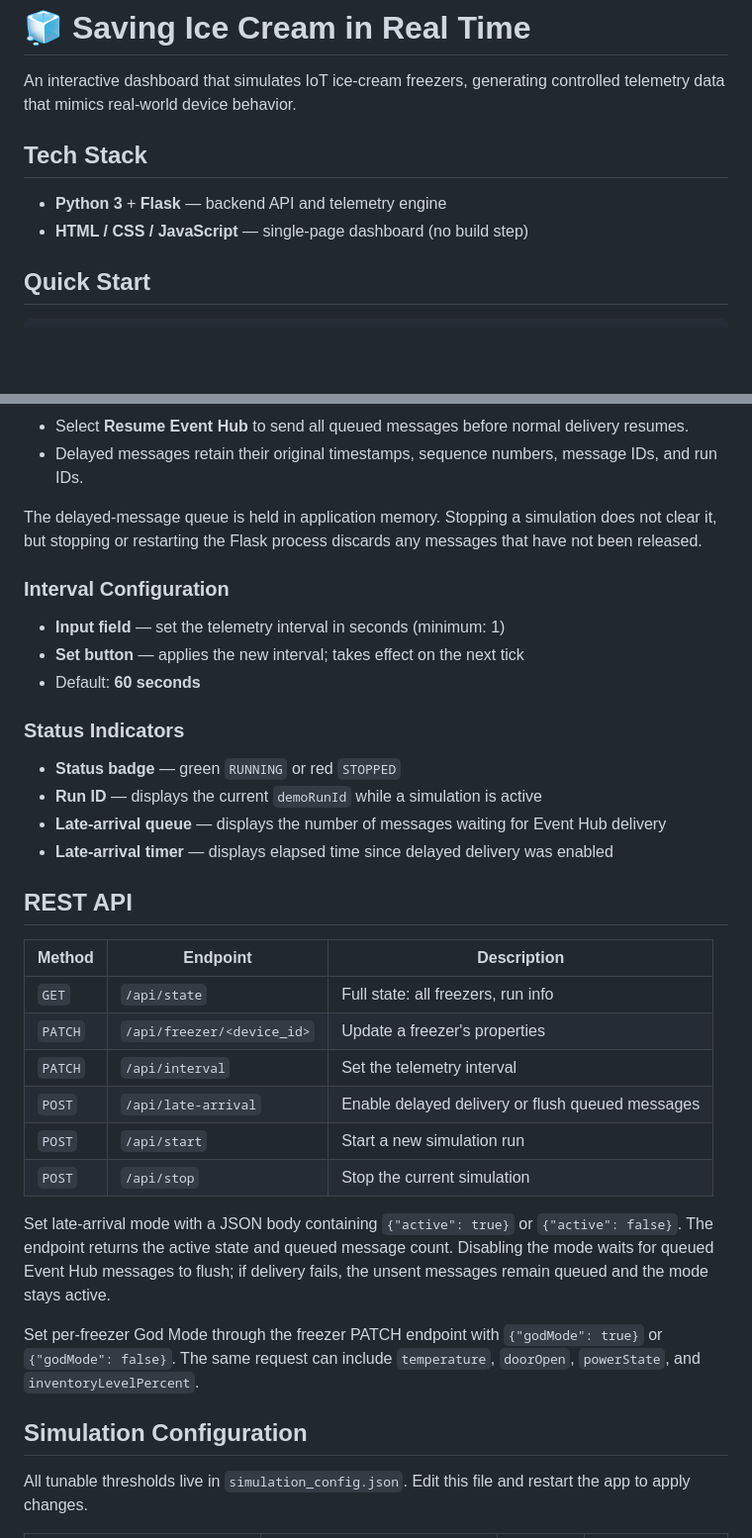
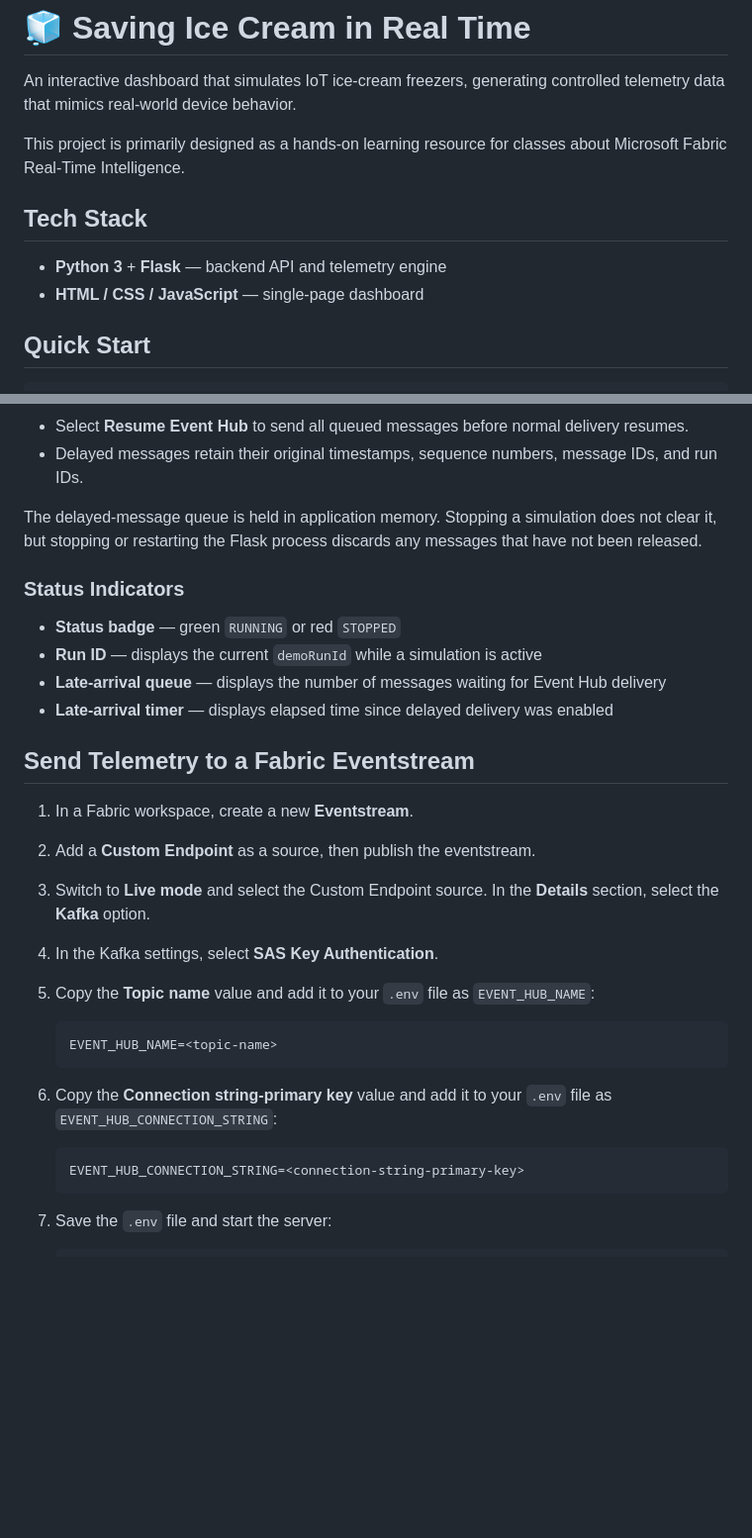
Before and after one commit to silasmendes/rti-ice-cream-savior, a Markdown page: README.md, 2 parts joined by grey strips. Shown at 99% size. Rendered like a GitHub page; blank space fills up the shorter version.

Commit message:
docs: expand Fabric telemetry setup guide

````diff
--- a/README.md
+++ b/README.md
@@ -2,10 +2,12 @@
 
 An interactive dashboard that simulates IoT ice-cream freezers, generating controlled telemetry data that mimics real-world device behavior.
 
+This project is primarily designed as a hands-on learning resource for classes about Microsoft Fabric Real-Time Intelligence.
+
 ## Tech Stack
 
 - **Python 3** + **Flask** — backend API and telemetry engine
-- **HTML / CSS / JavaScript** — single-page dashboard (no build step)
+- **HTML / CSS / JavaScript** — single-page dashboard
 
 ## Quick Start
 
@@ -148,11 +150,6 @@ Use **Simulate Late Arrival** to mimic a temporary disconnection between the app
 
 The delayed-message queue is held in application memory. Stopping a simulation does not clear it, but stopping or restarting the Flask process discards any messages that have not been released.
 
-### Interval Configuration
-
-- **Input field** — set the telemetry interval in seconds (minimum: 1)
-- **Set button** — applies the new interval; takes effect on the next tick
-- Default: **60 seconds**
 
 ### Status Indicators
 
@@ -161,22 +158,23 @@ The delayed-message queue is held in application memory. Stopping a simulation d
 - **Late-arrival queue** — displays the number of messages waiting for Event Hub delivery
 - **Late-arrival timer** — displays elapsed time since delayed delivery was enabled
 
-## REST API
+## Send Telemetry to a Fabric Eventstream
 
-| Method  | Endpoint                    | Description                          |
-|---------|-----------------------------|--------------------------------------|
-| `GET`   | `/api/state`                | Full state: all freezers, run info   |
-| `PATCH` | `/api/freezer/<device_id>`  | Update a freezer's properties        |
-| `PATCH` | `/api/interval`             | Set the telemetry interval           |
-| `POST`  | `/api/late-arrival`         | Enable delayed delivery or flush queued messages |
-| `POST`  | `/api/start`                | Start a new simulation run           |
-| `POST`  | `/api/stop`                 | Stop the current simulation          |
+1. In a Fabric workspace, create a new **Eventstream**.
+2. Add a **Custom Endpoint** as a source, then publish the eventstream.
+3. Switch to **Live mode** and select the Custom Endpoint source. In the **Details** section, select the **Kafka** option.
+4. In the Kafka settings, select **SAS Key Authentication**.
+5. Copy the **Topic name** value and add it to your `.env` file as `EVENT_HUB_NAME`:
 
-Set late-arrival mode with a JSON body containing `{"active": true}` or `{"active": false}`. The endpoint returns the active state and queued message count. Disabling the mode waits for queued Event Hub messages to flush; if delivery fails, the unsent messages remain queued and the mode stays active.
+   ```dotenv
+   EVENT_HUB_NAME=<topic-name>
+   ```
 
-Set per-freezer God Mode through the freezer PATCH endpoint with `{"godMode": true}` or `{"godMode": false}`. The same request can include `temperature`, `doorOpen`, `powerState`, and `inventoryLevelPercent`.
+6. Copy the **Connection string-primary key** value and add it to your `.env` file as `EVENT_HUB_CONNECTION_STRING`:
 
-## Simulation Configuration
+   ```dotenv
+   EVENT_HUB_CONNECTION_STRING=<connection-string-primary-key>
+   ```
 
-All tunable thresholds live in `simulation_config.json`. Edit this file and restart the app to apply changes.
+7. Save the `.env` file and start the server:
 
````
Also changed, not shown: other parts of README.md (+34 -21 lines).
